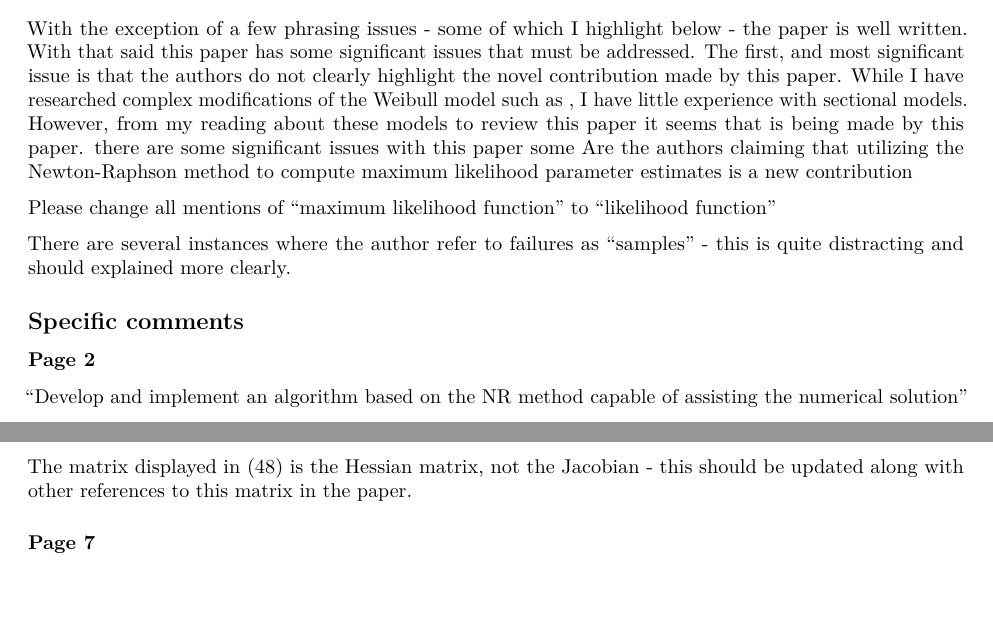
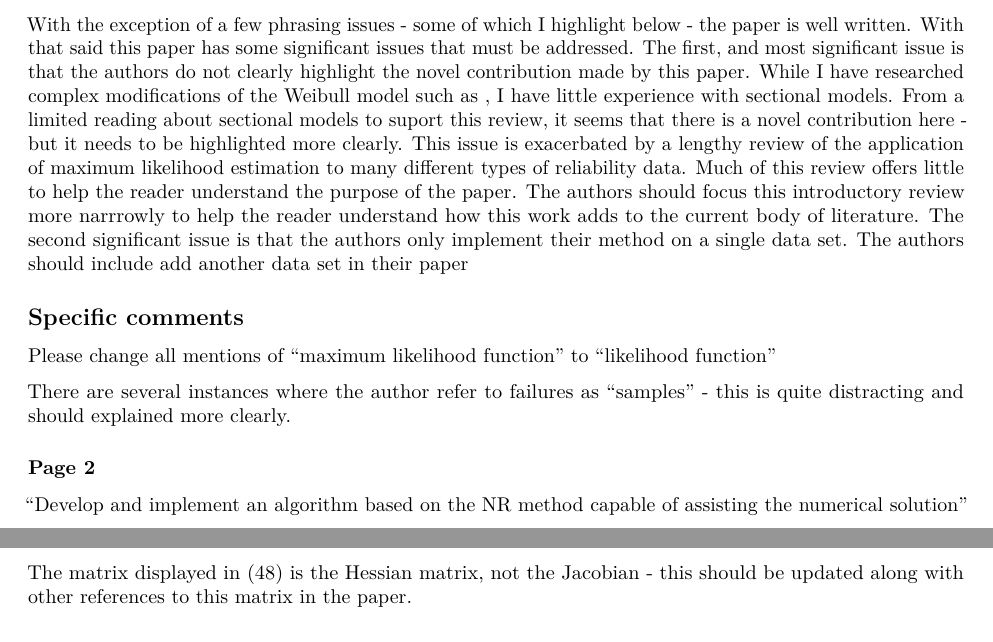
Before and after one commit to Auburngrads/service, an R Markdown document (paper_reviews/ieee_weibull/ieee_review.Rmd): two parts of page 1 of 2, joined at a grey line, cut so that both start at the same text, the shorter picture padded with empty space. Rendered offline with R 4.5, knitr and Pandoc, then LaTeX, with nearby package versions.

Commit message:
Update ieee_review.Rmd
Update opening para

```diff
--- a/paper_reviews/ieee_weibull/ieee_review.Rmd
+++ b/paper_reviews/ieee_weibull/ieee_review.Rmd
@@ -11,13 +11,13 @@ knitr::opts_chunk$set(echo = TRUE)
 
 ## Overall comments
 
-With the exception of a few phrasing issues - some of which I highlight below - the paper is well written. With that said this paper has some significant issues that must be addressed.  The first, and most significant issue is that the authors do not clearly highlight the novel contribution made by this paper.  While I have researched complex modifications of the Weibull model such as , I have little experience with sectional models. However, from my reading about these models to review this paper it seems that   is being made by this paper. there are some significant issues with this paper some  Are the authors claiming that utilizing the Newton-Raphson method to compute maximum likelihood parameter estimates is a new contribution
+With the exception of a few phrasing issues - some of which I highlight below - the paper is well written. With that said this paper has some significant issues that must be addressed.  The first, and most significant issue is that the authors do not clearly highlight the novel contribution made by this paper.  While I have researched complex modifications of the Weibull model such as , I have little experience with sectional models. From a limited reading about sectional models to suport this review, it seems that there is a novel contribution here - but it needs to be highlighted more clearly. This issue is exacerbated by a lengthy review of the application of maximum likelihood estimation to many different types of reliability data.  Much of this review offers little to help the reader understand the purpose of the paper.  The authors should focus this introductory review more narrrowly to help the reader understand how this work adds to the current body of literature.  The second significant issue is that the authors only implement their method on a single data set.  The authors should include add another data set in their paper
+
+## Specific comments
 
 Please change all mentions of "maximum likelihood function" to "likelihood function"
 
 There are several instances where the author refer to failures as "samples" - this is quite distracting and should explained more clearly.
-
-## Specific comments
 
 ### Page 2
 
```
